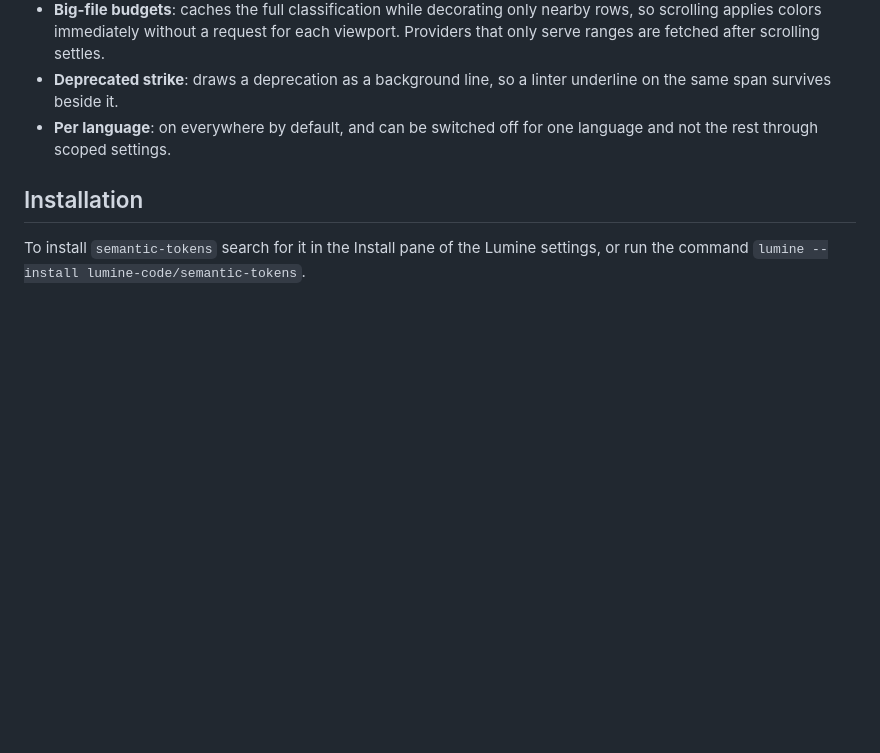
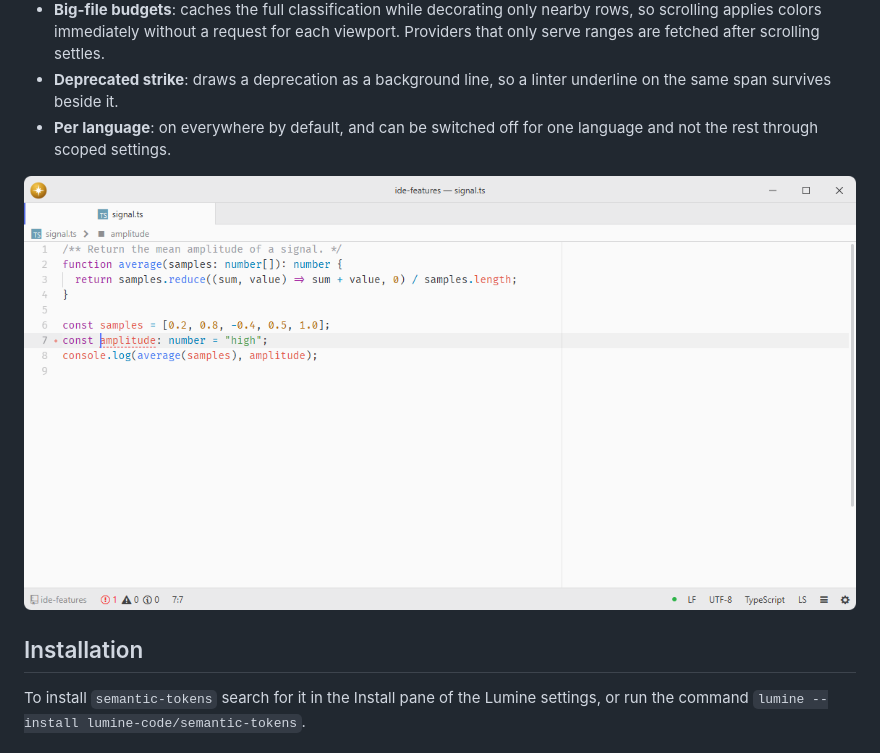
Before and after one commit to lumine-code/semantic-tokens, a Markdown page: README.md, the part around the change. Drawn GitHub-style; pictures changed too: .github/demo.png (added); blank space fills up the shorter version.

Commit message:
Add screenshots beneath the feature list

```diff
--- a/README.md
+++ b/README.md
@@ -12,6 +12,8 @@ Tokens come from provider packages — typically language-server backends — an
 - **Big-file budgets**: caches the full classification while decorating only nearby rows, so scrolling applies colors immediately without a request for each viewport. Providers that only serve ranges are fetched after scrolling settles.
 - **Deprecated strike**: draws a deprecation as a background line, so a linter underline on the same span survives beside it.
 - **Per language**: on everywhere by default, and can be switched off for one language and not the rest through scoped settings.
+
+![Apply semantic classifications from the TypeScript server.](.github/demo.png)
 
 ## Installation
 
```
Also changed, not shown: 1 other file.
